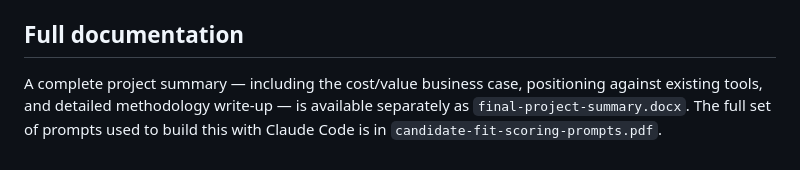
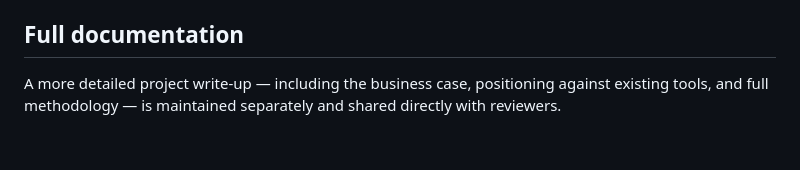
Before and after one commit to sarthakshirsatai-lab/candidate-fit-scoring-assessment-ML-Project, a Markdown page: README.md, the part around one of its changes. Rendered like a GitHub page.

Commit message:
Revise README for improved project description
Updated project documentation for clarity and detail.

```diff
--- a/README.md
+++ b/README.md
@@ -85,4 +84,4 @@ Open `http://127.0.0.1:5000/`, click **Upload & Score Candidates**, and select a
 
 ## Full documentation
 
-A complete project summary — including the cost/value business case, positioning against existing tools, and detailed methodology write-up — is available separately as `final-project-summary.docx`. The full set of prompts used to build this with Claude Code is in `candidate-fit-scoring-prompts.pdf`.
+A more detailed project write-up — including the business case, positioning against existing tools, and full methodology — is maintained separately and shared directly with reviewers.
```
Also changed, not shown: other parts of README.md (+0 -1 lines).
